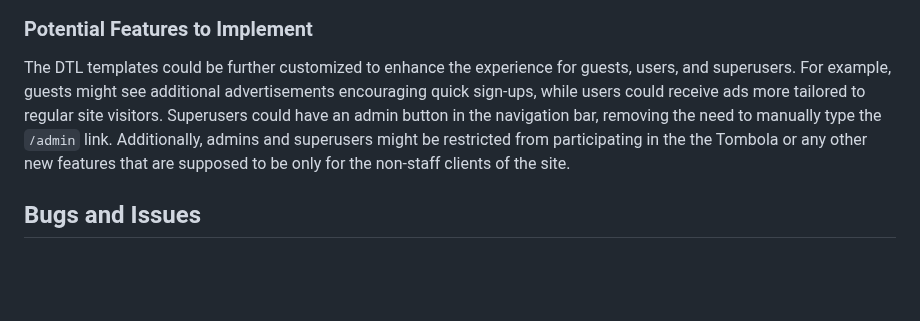
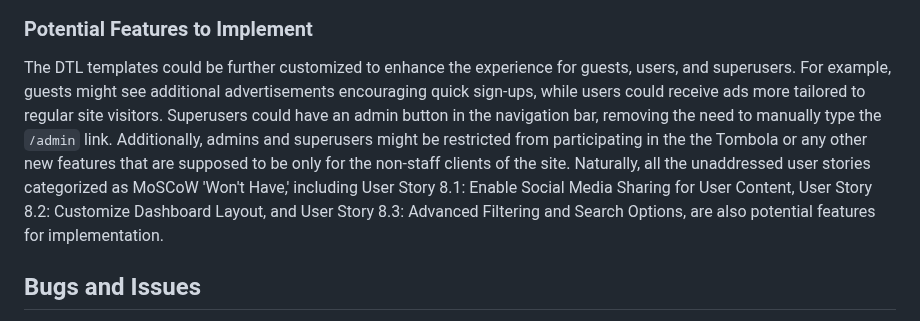
Before and after one commit to linobollansee/the-luxury-blog, a Markdown page: README.md, the part around the change. Rendered like a GitHub page; blank space fills up the shorter version.

Commit message:
Readme potential feat update

```diff
--- a/README.md
+++ b/README.md
@@ -747,7 +747,7 @@ The Luxury Blog secures restricted content. (User Story 3.2: Secure Restricted C
 
 ### Potential Features to Implement
 
-The DTL templates could be further customized to enhance the experience for guests, users, and superusers. For example, guests might see additional advertisements encouraging quick sign-ups, while users could receive ads more tailored to regular site visitors. Superusers could have an admin button in the navigation bar, removing the need to manually type the `/admin` link. Additionally, admins and superusers might be restricted from participating in the the Tombola or any other new features that are supposed to be only for the non-staff clients of the site.
+The DTL templates could be further customized to enhance the experience for guests, users, and superusers. For example, guests might see additional advertisements encouraging quick sign-ups, while users could receive ads more tailored to regular site visitors. Superusers could have an admin button in the navigation bar, removing the need to manually type the `/admin` link. Additionally, admins and superusers might be restricted from participating in the the Tombola or any other new features that are supposed to be only for the non-staff clients of the site. Naturally, all the unaddressed user stories categorized as MoSCoW 'Won't Have,' including User Story 8.1: Enable Social Media Sharing for User Content, User Story 8.2: Customize Dashboard Layout, and User Story 8.3: Advanced Filtering and Search Options, are also potential features for implementation.
 
 ## Bugs and Issues
 
```
